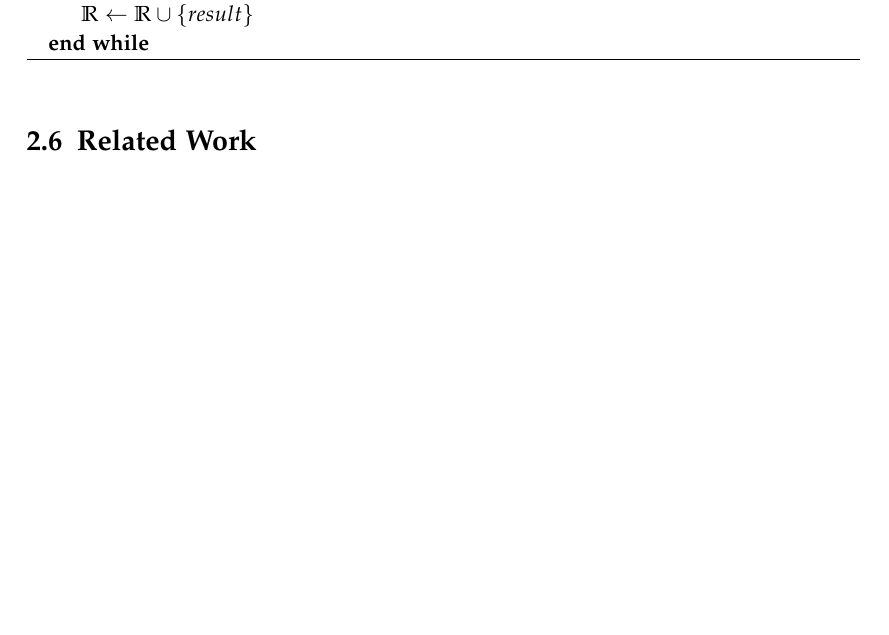
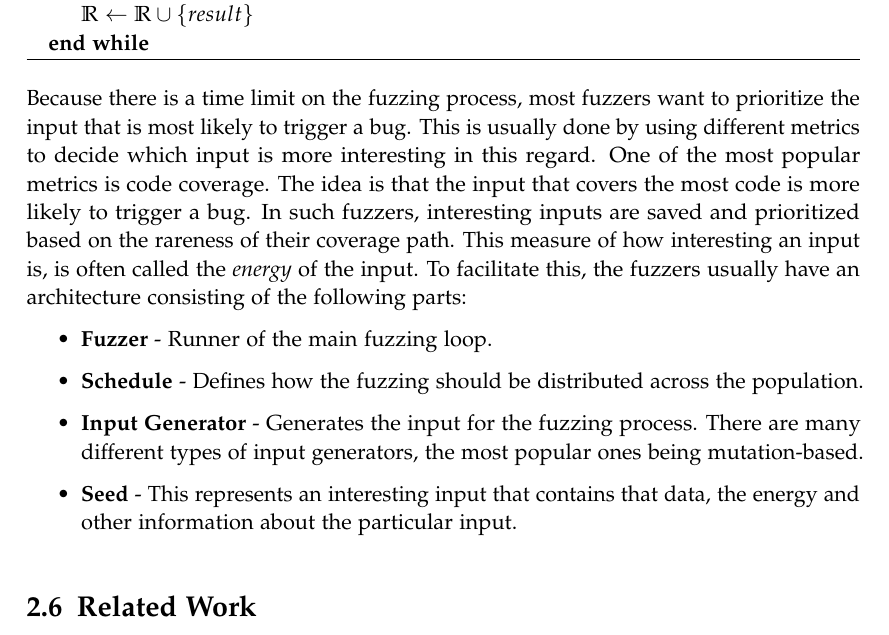
Before and after one commit to denispaluca/msc-thesis, a LaTeX thesis (main.tex, which reads chapters/02_background.tex): part of page 21 of 37, cut so that both start at the same text. Compiled offline with pdfLaTeX.

Commit message:
Add p to fuzz bg

```diff
--- a/chapters/02_background.tex
+++ b/chapters/02_background.tex
@@ -142,6 +142,22 @@ The fuzzing process is usually represented by the following steps:
     \end{algorithmic}
 \end{algorithm}
 
+Because there is a time limit on the fuzzing process, most fuzzers want to prioritize the input that is most likely to trigger a bug.
+This is usually done by using different metrics to decide which input is more interesting in this regard.
+One of the most popular metrics is code coverage.
+The idea is that the input that covers the most code is more likely to trigger a bug.
+In such fuzzers, interesting inputs are saved and prioritized based on the rareness of their coverage path.
+This measure of how interesting an input is, is often called the \textit{energy} of the input.
+To facilitate this, the fuzzers usually have an architecture consisting of the following parts:
+\begin{itemize}
+    \item \textbf{Fuzzer} - Runner of the main fuzzing loop.
+    \item \textbf{Schedule} - Defines how the fuzzing should be distributed across the population.
+    \item \textbf{Input Generator} - Generates the input for the fuzzing process. There are many different types of input generators, the most popular ones being mutation-based.
+    \item \textbf{Seed} - This represents an interesting input that contains that data, the energy and other information about the particular input.
+\end{itemize}
+
+
+
 
 
 \section{Related Work}
```
